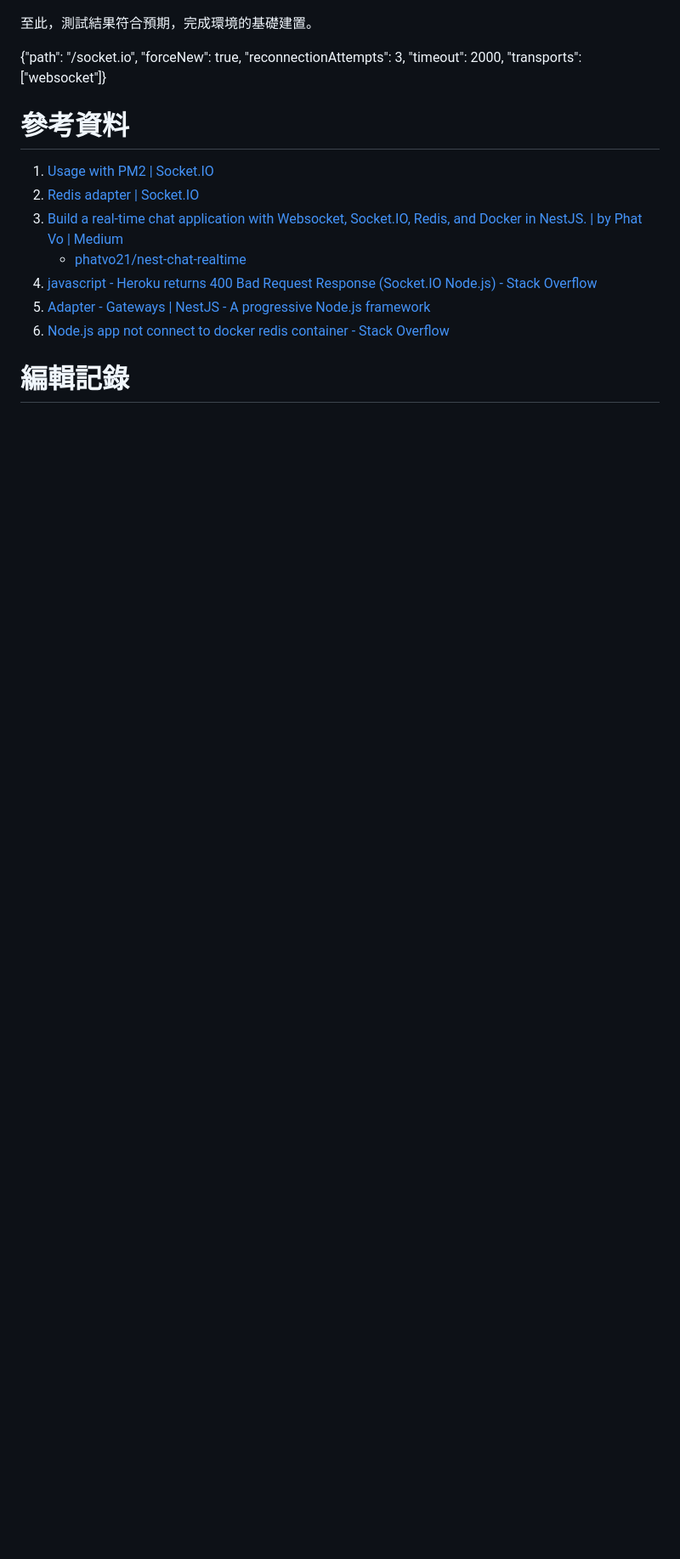
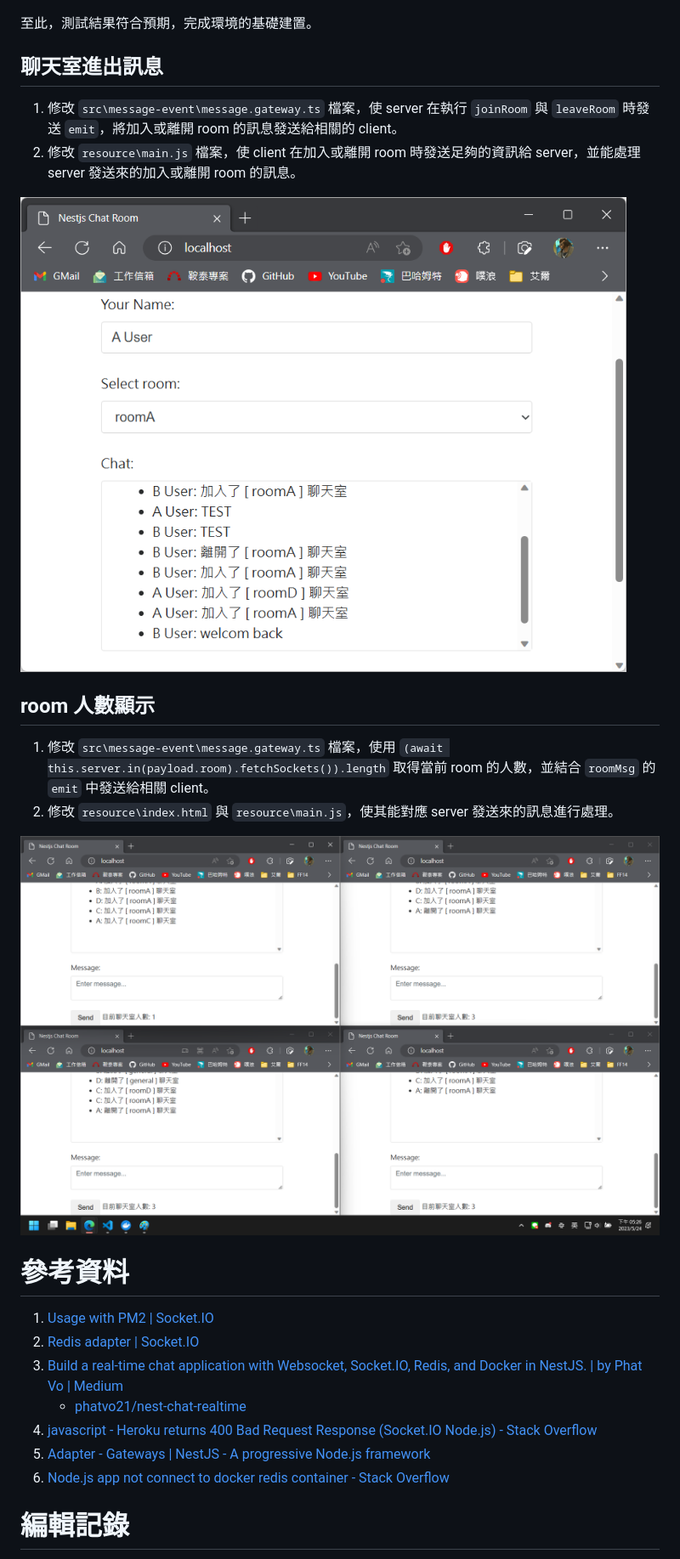
Before and after one commit to saketora95/Nodejs-Practice, a Markdown page: README.md, the part around the change printed below. Shown: that part at 85% size. GitHub-like rendering; pictures changed too: Image/03.png (added), Image/04.png (added); blank space fills up the shorter version.

```diff
--- a/README.md
+++ b/README.md
@@ -91,7 +90,17 @@ export class RedisIoAdapter extends IoAdapter {
 
 至此，測試結果符合預期，完成環境的基礎建置。
 
-{"path": "/socket.io", "forceNew": true, "reconnectionAttempts": 3, "timeout": 2000, "transports": ["websocket"]}
+## 聊天室進出訊息
+1. 修改 `src\message-event\message.gateway.ts` 檔案，使 server 在執行 `joinRoom` 與 `leaveRoom` 時發送 `emit`，將加入或離開 room 的訊息發送給相關的 client。
+2. 修改 `resource\main.js` 檔案，使 client 在加入或離開 room 時發送足夠的資訊給 server，並能處理 server 發送來的加入或離開 room 的訊息。
+
+![簡要顯示 room 的加入與離開訊息](Image/03.png)
+
+## room 人數顯示
+1. 修改 `src\message-event\message.gateway.ts` 檔案，使用 `(await this.server.in(payload.room).fetchSockets()).length` 取得當前 room 的人數，並結合 `roomMsg` 的 `emit` 中發送給相關 client。
+2. 修改 `resource\index.html` 與 `resource\main.js`，使其能對應 server 發送來的訊息進行處理。
+
+![如預期顯示聊天室當前的 client 數量](Image/04.png)
 
 # 參考資料
 1. [Usage with PM2 | Socket.IO](https://socket.io/docs/v4/pm2/)
```
Also changed, not shown: other parts of README.md (+4 -4 lines), 5 other files.
